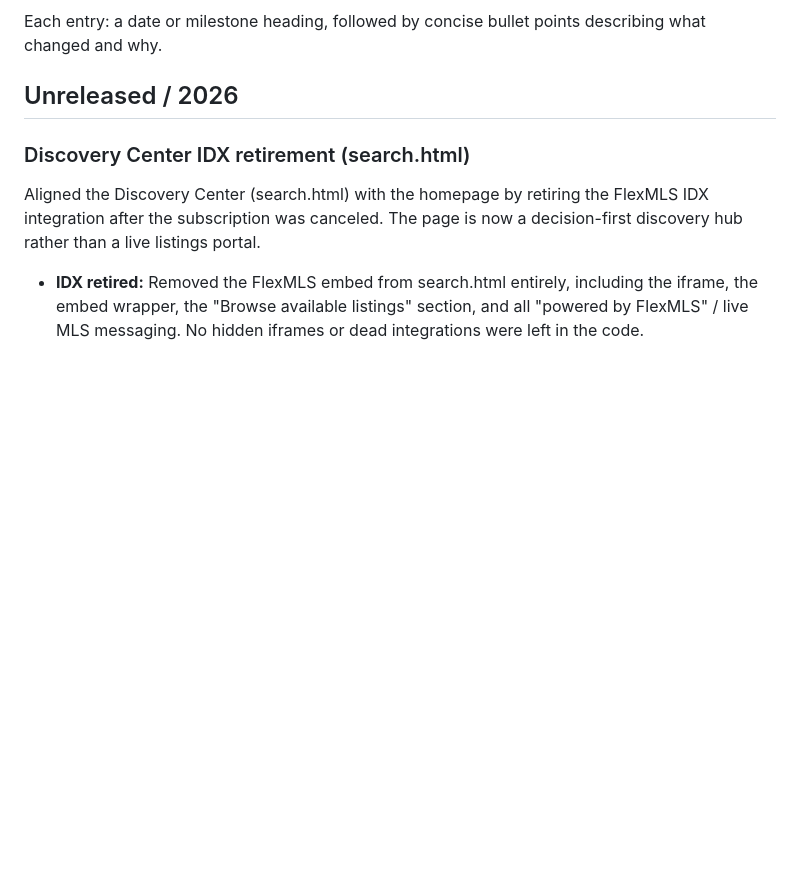
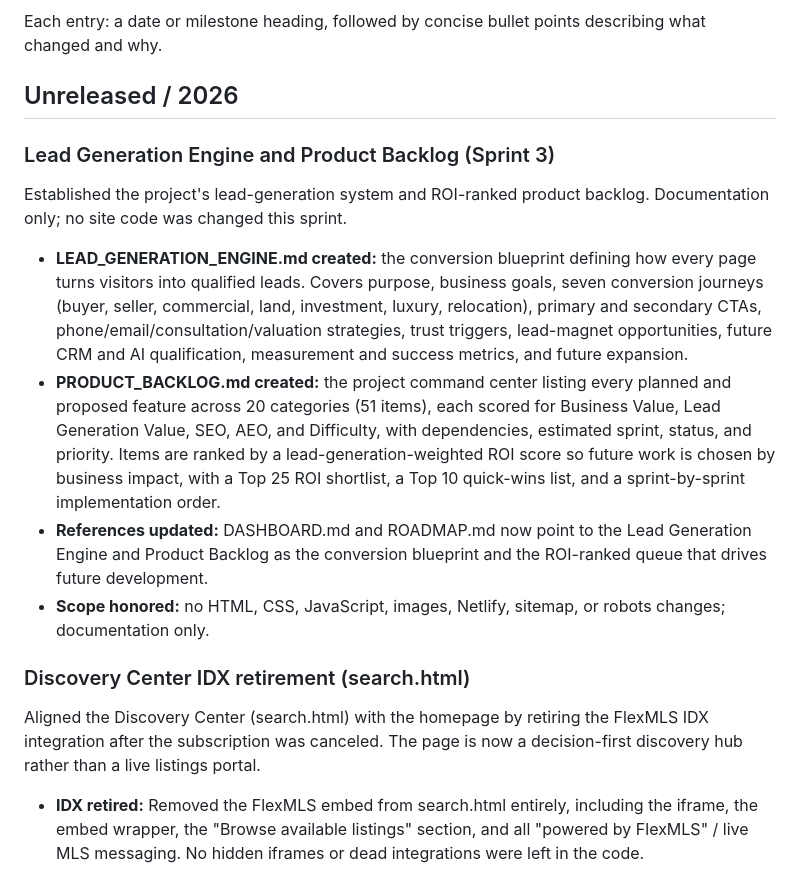
Before and after one commit to mdunn1984/jerseyshorehomeinfo, a Markdown page: docs/CHANGELOG.md, the part around the change. Rendered like a GitHub page; blank space fills up the shorter version.

Commit message:
docs: establish Lead Generation Engine and Product Backlog

```diff
--- a/docs/CHANGELOG.md
+++ b/docs/CHANGELOG.md
@@ -7,6 +7,15 @@ A running log of meaningful changes to Jersey Shore Home Info. Newest entries on
 Each entry: a date or milestone heading, followed by concise bullet points describing what changed and why.
 
 ## Unreleased / 2026
+
+### Lead Generation Engine and Product Backlog (Sprint 3)
+
+Established the project's lead-generation system and ROI-ranked product backlog. Documentation only; no site code was changed this sprint.
+
+- **LEAD_GENERATION_ENGINE.md created:** the conversion blueprint defining how every page turns visitors into qualified leads. Covers purpose, business goals, seven conversion journeys (buyer, seller, commercial, land, investment, luxury, relocation), primary and secondary CTAs, phone/email/consultation/valuation strategies, trust triggers, lead-magnet opportunities, future CRM and AI qualification, measurement and success metrics, and future expansion.
+- **PRODUCT_BACKLOG.md created:** the project command center listing every planned and proposed feature across 20 categories (51 items), each scored for Business Value, Lead Generation Value, SEO, AEO, and Difficulty, with dependencies, estimated sprint, status, and priority. Items are ranked by a lead-generation-weighted ROI score so future work is chosen by business impact, with a Top 25 ROI shortlist, a Top 10 quick-wins list, and a sprint-by-sprint implementation order.
+- **References updated:** DASHBOARD.md and ROADMAP.md now point to the Lead Generation Engine and Product Backlog as the conversion blueprint and the ROI-ranked queue that drives future development.
+- **Scope honored:** no HTML, CSS, JavaScript, images, Netlify, sitemap, or robots changes; documentation only.
 
 ### Discovery Center IDX retirement (search.html)
 
```
